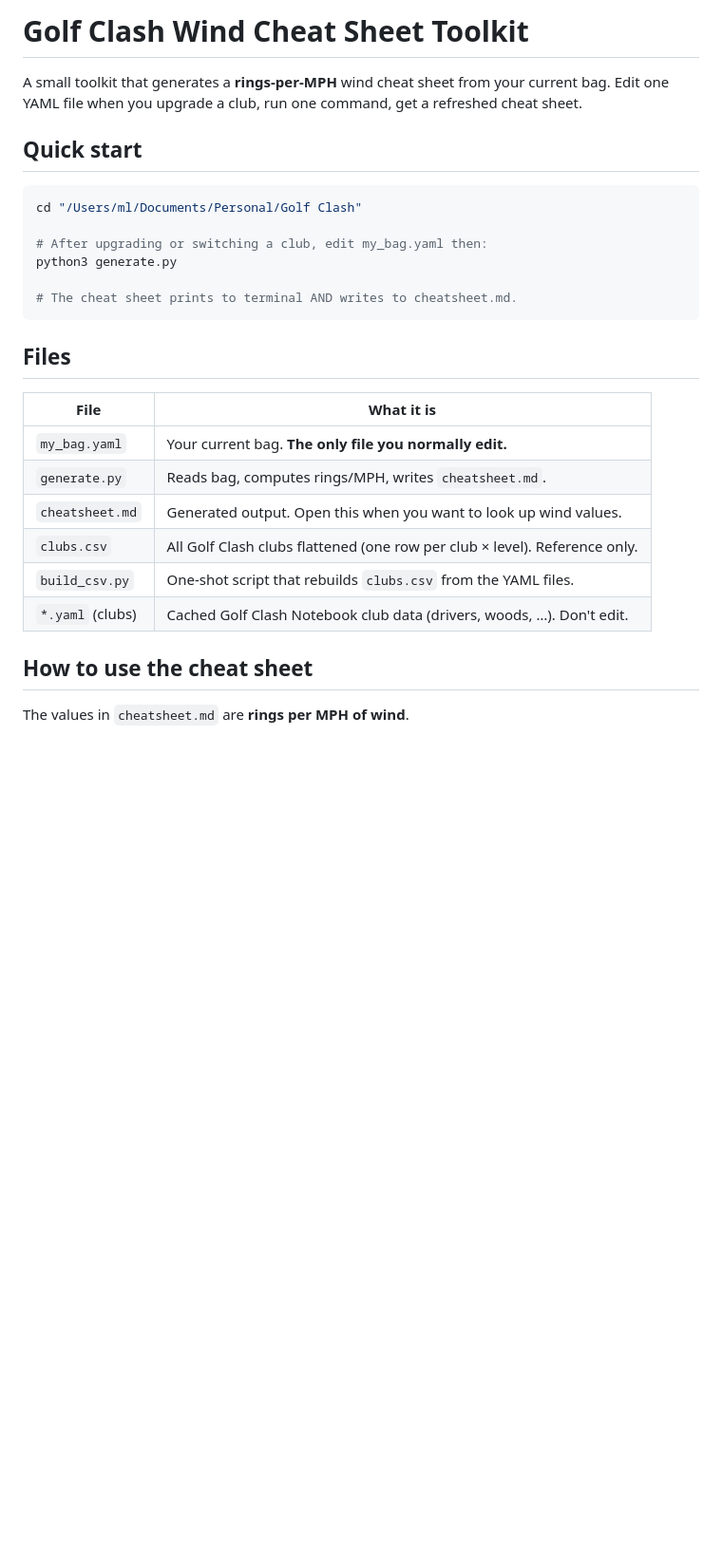
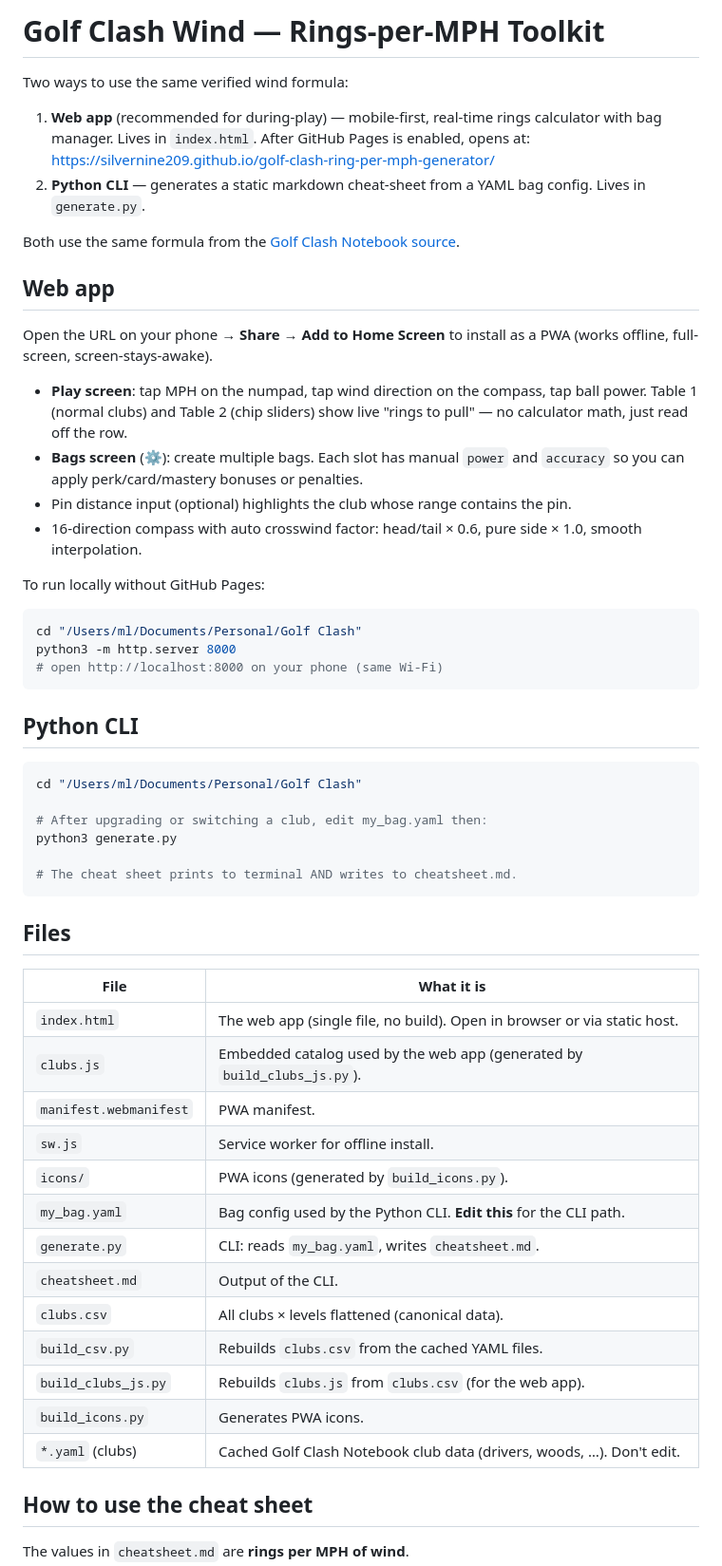
Before and after one commit to silvernine209/golf-clash-wind, a Markdown page: README.md, the part around the change. Shown at 95% size. GitHub-like rendering; blank space fills up the shorter version.

````diff
--- a/README.md
+++ b/README.md
@@ -1,8 +1,31 @@
-# Golf Clash Wind Cheat Sheet Toolkit
+# Golf Clash Wind — Rings-per-MPH Toolkit
 
-A small toolkit that generates a **rings-per-MPH** wind cheat sheet from your current bag. Edit one YAML file when you upgrade a club, run one command, get a refreshed cheat sheet.
+Two ways to use the same verified wind formula:
 
-## Quick start
+1. **Web app** (recommended for during-play) — mobile-first, real-time rings calculator with bag manager. Lives in `index.html`. After GitHub Pages is enabled, opens at:
+   <https://silvernine209.github.io/golf-clash-ring-per-mph-generator/>
+2. **Python CLI** — generates a static markdown cheat-sheet from a YAML bag config. Lives in `generate.py`.
+
+Both use the same formula from the [Golf Clash Notebook source](https://github.com/golf-clash-notebook/golf-clash-notebook.github.io/blob/dev/modules/site/src/main/scala/golfclash/notebook/wind.scala).
+
+## Web app
+
+Open the URL on your phone → **Share → Add to Home Screen** to install as a PWA (works offline, full-screen, screen-stays-awake).
+
+- **Play screen**: tap MPH on the numpad, tap wind direction on the compass, tap ball power. Table 1 (normal clubs) and Table 2 (chip sliders) show live "rings to pull" — no calculator math, just read off the row.
+- **Bags screen** (⚙): create multiple bags. Each slot has manual `power` and `accuracy` so you can apply perk/card/mastery bonuses or penalties.
+- Pin distance input (optional) highlights the club whose range contains the pin.
+- 16-direction compass with auto crosswind factor: head/tail × 0.6, pure side × 1.0, smooth interpolation.
+
+To run locally without GitHub Pages:
+
+```bash
+cd "/Users/ml/Documents/Personal/Golf Clash"
+python3 -m http.server 8000
+# open http://localhost:8000 on your phone (same Wi-Fi)
+```
+
+## Python CLI
 
 ```bash
 cd "/Users/ml/Documents/Personal/Golf Clash"
@@ -15,14 +38,21 @@ python3 generate.py
 
 ## Files
 
-| File              | What it is                                                                   |
-|-------------------|------------------------------------------------------------------------------|
-| `my_bag.yaml`     | Your current bag. **The only file you normally edit.**                       |
-| `generate.py`     | Reads bag, computes rings/MPH, writes `cheatsheet.md`.                       |
-| `cheatsheet.md`   | Generated output. Open this when you want to look up wind values.            |
-| `clubs.csv`       | All Golf Clash clubs flattened (one row per club × level). Reference only.   |
-| `build_csv.py`    | One-shot script that rebuilds `clubs.csv` from the YAML files.               |
-| `*.yaml` (clubs)  | Cached Golf Clash Notebook club data (drivers, woods, …). Don't edit.        |
+| File                    | What it is                                                                   |
+|-------------------------|------------------------------------------------------------------------------|
+| `index.html`            | The web app (single file, no build). Open in browser or via static host.     |
+| `clubs.js`              | Embedded catalog used by the web app (generated by `build_clubs_js.py`).     |
+| `manifest.webmanifest`  | PWA manifest.                                                                |
+| `sw.js`                 | Service worker for offline install.                                          |
+| `icons/`                | PWA icons (generated by `build_icons.py`).                                   |
+| `my_bag.yaml`           | Bag config used by the Python CLI. **Edit this** for the CLI path.           |
+| `generate.py`           | CLI: reads `my_bag.yaml`, writes `cheatsheet.md`.                            |
+| `cheatsheet.md`         | Output of the CLI.                                                           |
+| `clubs.csv`             | All clubs × levels flattened (canonical data).                               |
+| `build_csv.py`          | Rebuilds `clubs.csv` from the cached YAML files.                             |
+| `build_clubs_js.py`     | Rebuilds `clubs.js` from `clubs.csv` (for the web app).                      |
+| `build_icons.py`        | Generates PWA icons.                                                         |
+| `*.yaml` (clubs)        | Cached Golf Clash Notebook club data (drivers, woods, …). Don't edit.        |
 
 ## How to use the cheat sheet
 
````
Also changed, not shown: icons/icon-192.png (added), icons/icon-512.png (added), 7 other files.
